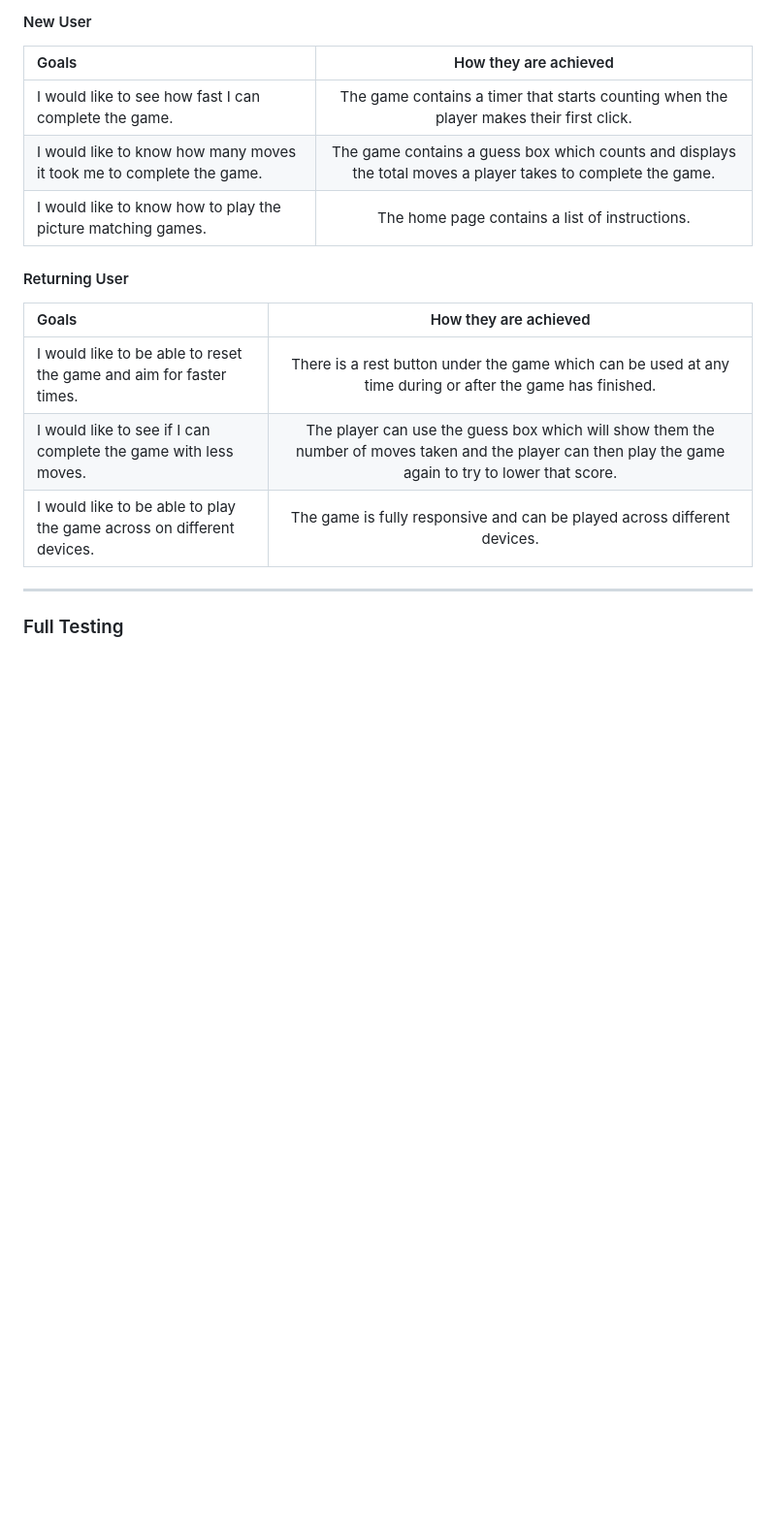
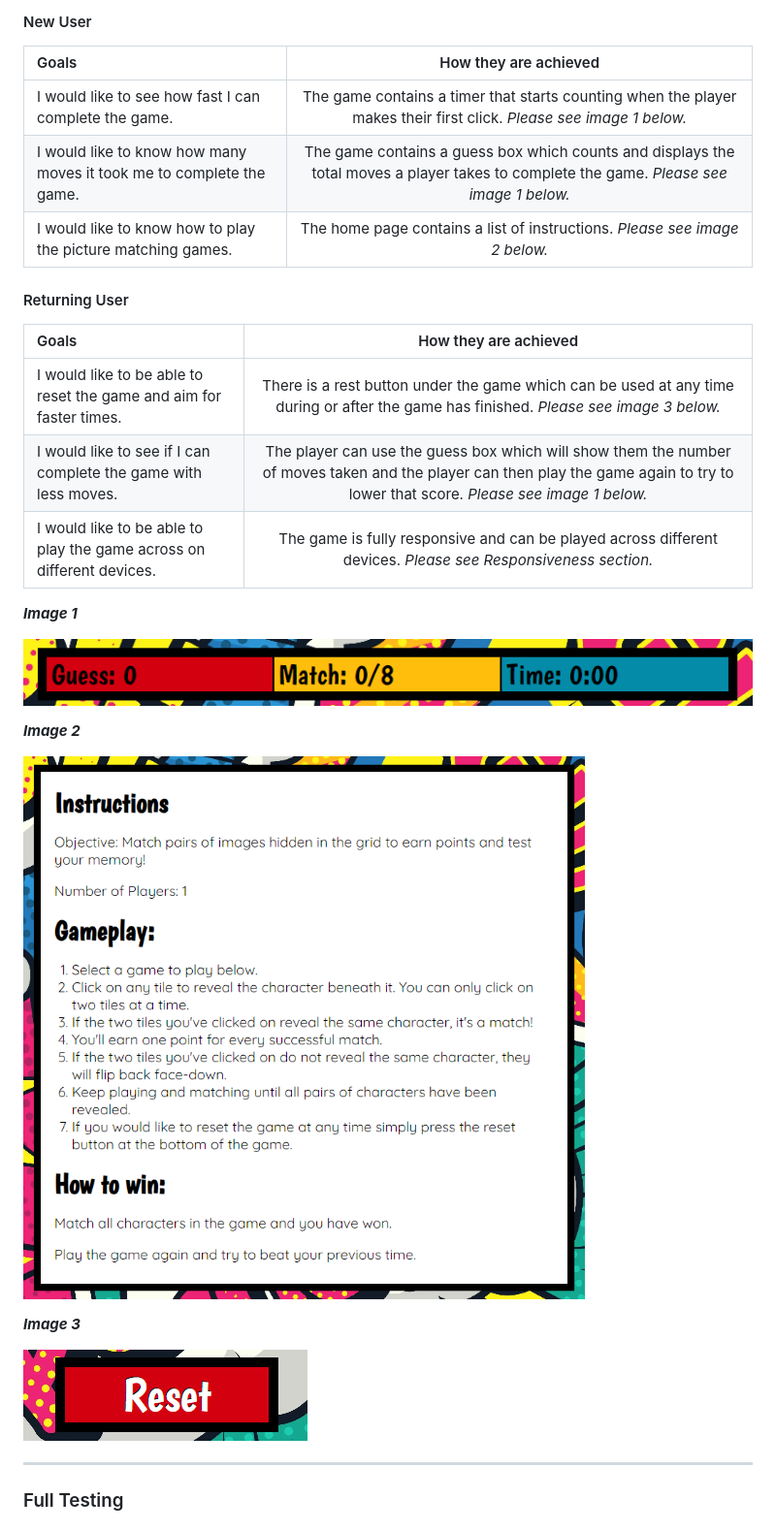
Before and after one commit to Chris-RG1980/code-institute-MSP2, a Markdown page: TESTING.md, the part around the change. Shown at 97% size. GitHub-like rendering; pictures changed too: resources/testing/user-stories-instructions.png (added), resources/testing/user-stories-reset.png (added), resources/testing/user-stories-score.png (added); blank space fills up the shorter version.

```diff
--- a/TESTING.md
+++ b/TESTING.md
@@ -127,16 +127,28 @@ Testing has been carried out on the browsers within the below table as these bro
 #### New User
 | Goals | How they are achieved |
 | :-----| :--------------------:|
-|I would like to see how fast I can complete the game. | The game contains a timer that starts counting when the player makes their first click. |
-|I would like to know how many moves it took me to complete the game. | The game contains a guess box which counts and displays the total moves a player takes to complete the game. |
-|I would like to know how to play the picture matching games. | The home page contains a list of instructions. |
+|I would like to see how fast I can complete the game. | The game contains a timer that starts counting when the player makes their first click. _Please see image 1 below._ |
+|I would like to know how many moves it took me to complete the game. | The game contains a guess box which counts and displays the total moves a player takes to complete the game. _Please see image 1 below._ |
+|I would like to know how to play the picture matching games. | The home page contains a list of instructions. _Please see image 2 below._ |
 
 #### Returning User
 | Goals | How they are achieved |
 | :---- | :--------------------:|
-|I would like to be able to reset the game and aim for faster times. | There is a rest button under the game which can be used at any time during or after the game has finished. |
-|I would like to see if I can complete the game with less moves. | The player can use the guess box which will show them the number of moves taken and the player can then play the game again to try to lower that score. |
-|I would like to be able to play the game across on different devices. | The game is fully responsive and can be played across different devices. |
+|I would like to be able to reset the game and aim for faster times. | There is a rest button under the game which can be used at any time during or after the game has finished. _Please see image 3 below._ |
+|I would like to see if I can complete the game with less moves. | The player can use the guess box which will show them the number of moves taken and the player can then play the game again to try to lower that score. _Please see image 1 below._ |
+|I would like to be able to play the game across on different devices. | The game is fully responsive and can be played across different devices. _Please see Responsiveness section._ |
+
+**_Image 1_**
+
+![Image](resources/testing/user-stories-score.png)
+
+**_Image 2_**
+
+![Image](resources/testing/user-stories-instructions.png)
+
+**_Image 3_**
+
+![Image](resources/testing/user-stories-reset.png)
 ***
 ### Full Testing
 #### Interactive Elements
```
Also changed, not shown: README.md (+1 -1 lines).
